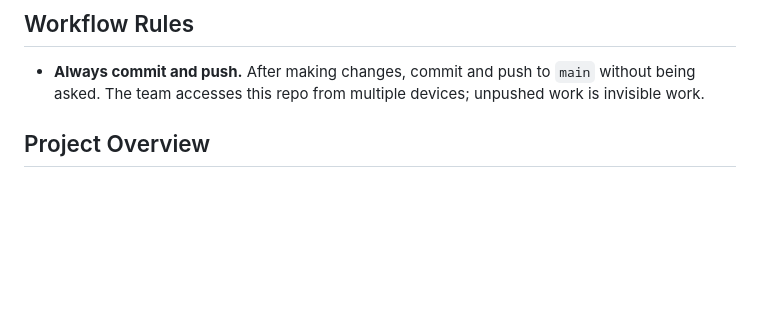
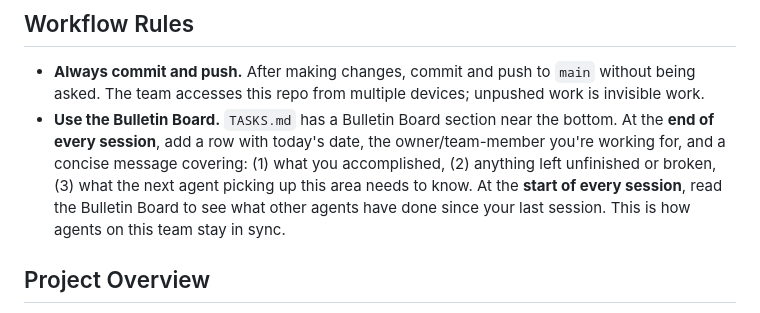
Before and after one commit to Human-Agency-Hackathon/AI-Interfaces-Feb-2026, a Markdown page: CLAUDE.md, the part around the change. Rendered like a GitHub page; blank space fills up the shorter version.

```diff
--- a/CLAUDE.md
+++ b/CLAUDE.md
@@ -3,6 +3,7 @@
 ## Workflow Rules
 
 - **Always commit and push.** After making changes, commit and push to `main` without being asked. The team accesses this repo from multiple devices; unpushed work is invisible work.
+- **Use the Bulletin Board.** `TASKS.md` has a Bulletin Board section near the bottom. At the **end of every session**, add a row with today's date, the owner/team-member you're working for, and a concise message covering: (1) what you accomplished, (2) anything left unfinished or broken, (3) what the next agent picking up this area needs to know. At the **start of every session**, read the Bulletin Board to see what other agents have done since your last session. This is how agents on this team stay in sync.
 
 ## Project Overview
 
```
Also changed, not shown: TASKS.md (+10 -0 lines).
